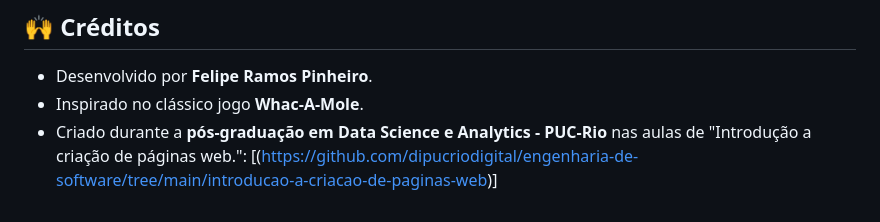
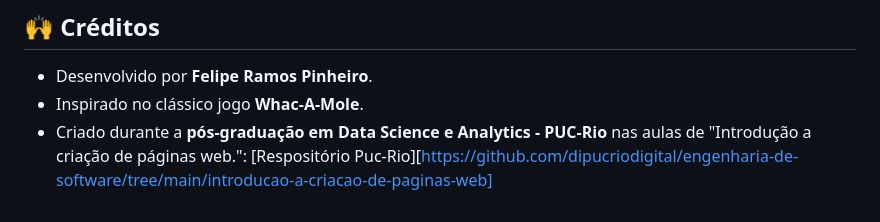
Before and after one commit to Catch-The-Diglett/Catch-The-Diglett.io, a Markdown page: README.md, the part around the change printed below. GitHub-like rendering.

```diff
--- a/README.md
+++ b/README.md
@@ -76,4 +76,4 @@ O projeto cumpriu seu papel como prática de desenvolvimento front-end, unindo c
 ## 🙌 Créditos
 - Desenvolvido por **Felipe Ramos Pinheiro**.
 - Inspirado no clássico jogo **Whac-A-Mole**.
-- Criado durante a **pós-graduação em Data Science e Analytics - PUC-Rio** nas aulas de "Introdução a criação de páginas web.": [(https://github.com/dipucriodigital/engenharia-de-software/tree/main/introducao-a-criacao-de-paginas-web)]
+- Criado durante a **pós-graduação em Data Science e Analytics - PUC-Rio** nas aulas de "Introdução a criação de páginas web.": [Respositório Puc-Rio][https://github.com/dipucriodigital/engenharia-de-software/tree/main/introducao-a-criacao-de-paginas-web]
```
Also changed, not shown: other parts of README.md (+1 -1 lines).
